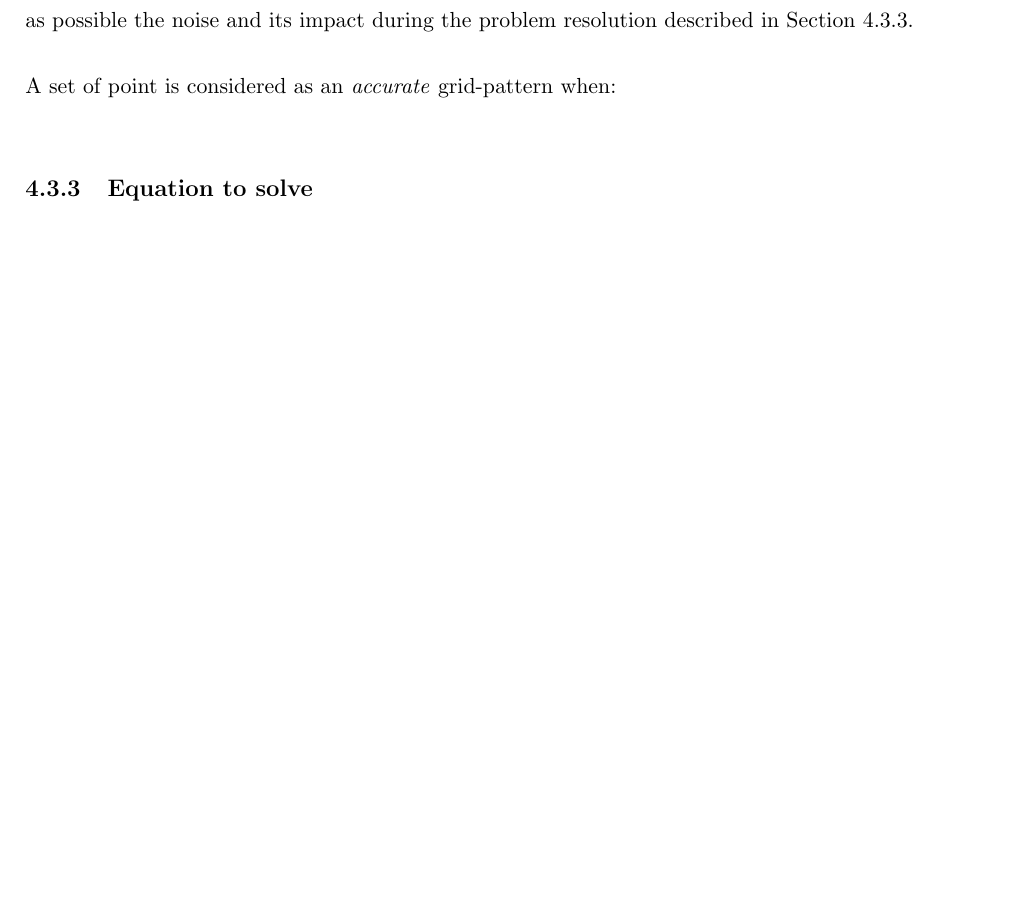
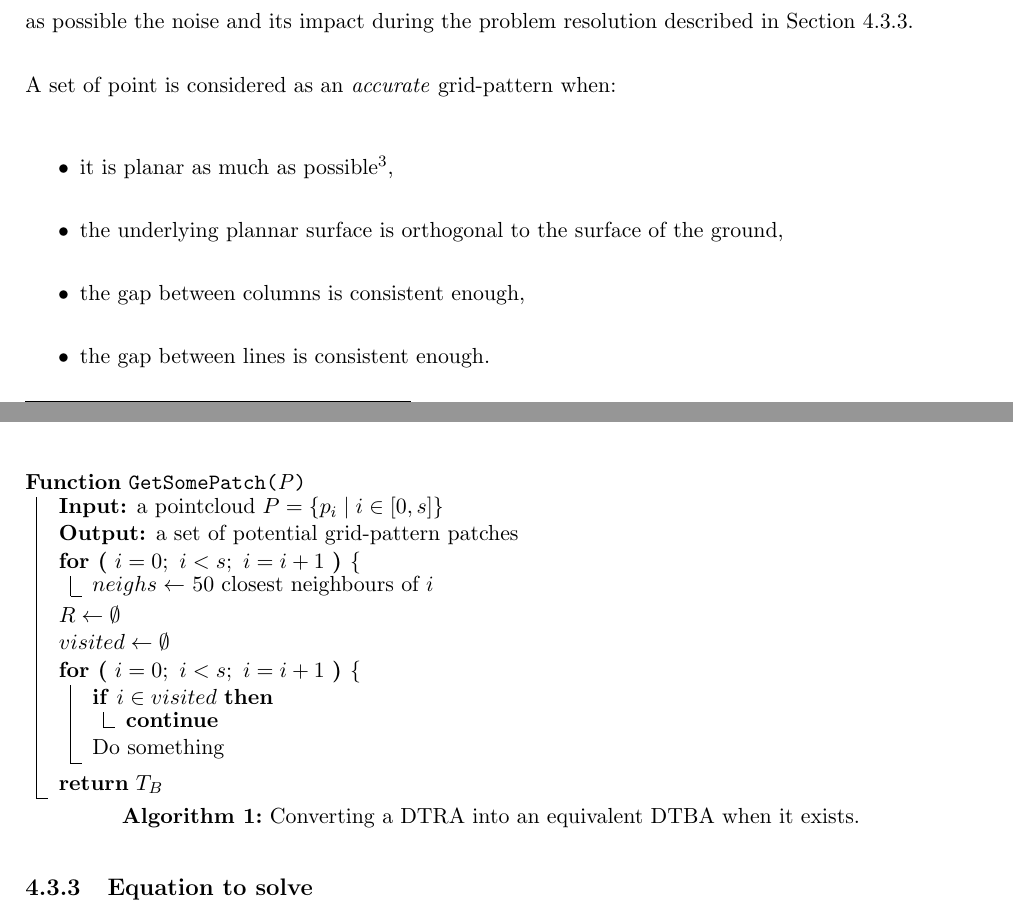
Before and after one commit to shumpaga/end-of-studies-internship-report, a LaTeX thesis (thesis.tex, which reads scanfinder/scanfinder.tex): part of page 29 of 36 before the commit and two parts of pages 29 and 30 of 36 after it, the two joined at a grey line, cut so that both start at the same text, the shorter picture padded with empty space. Compiled offline with pdfLaTeX.

Commit message:
Add function to get plannar patches
Change-Id: I496e626559a9a2124af6787f4ac2db4d45c9982a

```diff
--- a/scanfinder/scanfinder.tex
+++ b/scanfinder/scanfinder.tex
@@ -56,7 +56,45 @@ This subsection explains how to find \emph{accurate} grid patterns in point clou
 
 A set of point is considered as an \emph{accurate} grid-pattern when:
 \begin{itemize}
+\item it is planar as much as possible\footnote{Because of the noise.},
+\item the underlying plannar surface is orthogonal to the surface of the ground,
+\item the gap between columns is consistent enough,
+\item the gap between lines is consistent enough.
 \end{itemize}
+
+
+\begin{algorithm}[tb]
+  \SetAlgoVlined
+  \DontPrintSemicolon
+  \SetKw{Report}{report}
+  \SetArgSty{}
+  \SetKwFunction{GetSomePatch}{GetSomePatch}
+  \SetKwProg{Fn}{Function}{}{}
+  \Fn{\GetSomePatch{P}}{
+    \KwIn{a pointcloud $P = \left\lbrace p_i \mid i \in [0, s]  \right\rbrace$}
+    \KwOut{a set of potential grid-pattern patches}
+    \For{$i = 0;\ i < s;\ i = i + 1$}{
+    $neighs\gets$ 50 closest neighbours of $i$
+    }
+
+
+
+$R\gets\emptyset$\;
+$visited\gets\emptyset$\;
+\For{$i = 0;\ i < s;\ i = i + 1$}{
+  \If{$i \in visited$}
+    {\Continue}
+
+    Do something\;
+  }
+
+
+    \Return{$T_B$}\;
+  }
+  \caption{Converting a DTRA into an equivalent DTBA when it exists.\label{alg:DTRA2DTBA}}
+\end{algorithm}
+
+
 
 \subsection{Equation to solve}
 \label{subsc:eq}
--- a/thesis.tex
+++ b/thesis.tex
@@ -13,6 +13,14 @@
 \usepackage{mathtools}
 \usepackage{url}
 \usepackage{float}
+\usepackage{algorithm2e}
+\SetKwFor{For}{for (}{) $\lbrace$}{$\rbrace$}
+\SetKw{Continue}{continue}
+\usepackage{caption}
+\usepackage{subcaption}
+\usepackage{mathrsfs} % \mathscr
+\usepackage{enumitem}
+\usepackage{amssymb}
 
 \begin{document}
 
```
Also changed, not shown: thesis.pdf.
